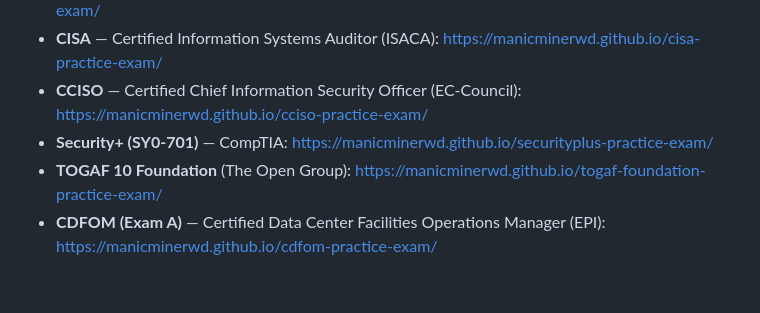
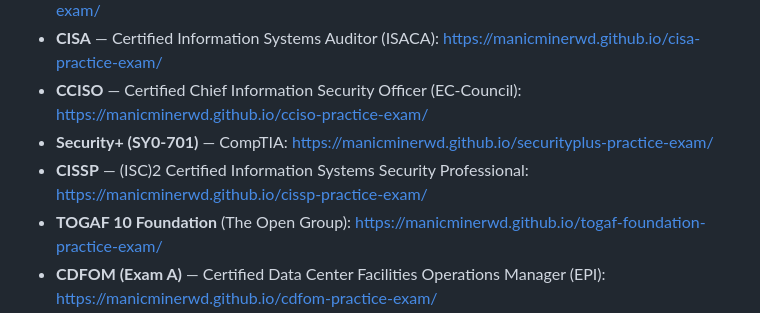
Before and after one commit to ManicMinerWD/practice-exams, a Markdown page: README.md, the part around the change. Rendered like a GitHub page; blank space fills up the shorter version.

Commit message:
Add CISSP to README exam list

```diff
--- a/README.md
+++ b/README.md
@@ -31,6 +31,7 @@ A simple hub linking manicminerwd's interactive practice exams and training modu
 - **CISA** — Certified Information Systems Auditor (ISACA): https://manicminerwd.github.io/cisa-practice-exam/
 - **CCISO** — Certified Chief Information Security Officer (EC-Council): https://manicminerwd.github.io/cciso-practice-exam/
 - **Security+ (SY0-701)** — CompTIA: https://manicminerwd.github.io/securityplus-practice-exam/
+- **CISSP** — (ISC)2 Certified Information Systems Security Professional: https://manicminerwd.github.io/cissp-practice-exam/
 - **TOGAF 10 Foundation** (The Open Group): https://manicminerwd.github.io/togaf-foundation-practice-exam/
 - **CDFOM (Exam A)** — Certified Data Center Facilities Operations Manager (EPI): https://manicminerwd.github.io/cdfom-practice-exam/
 - **CDFOM (Exam B)** — Second CDFOM practice set (EPI): https://manicminerwd.github.io/cdfom-practice-exam-2/
```
